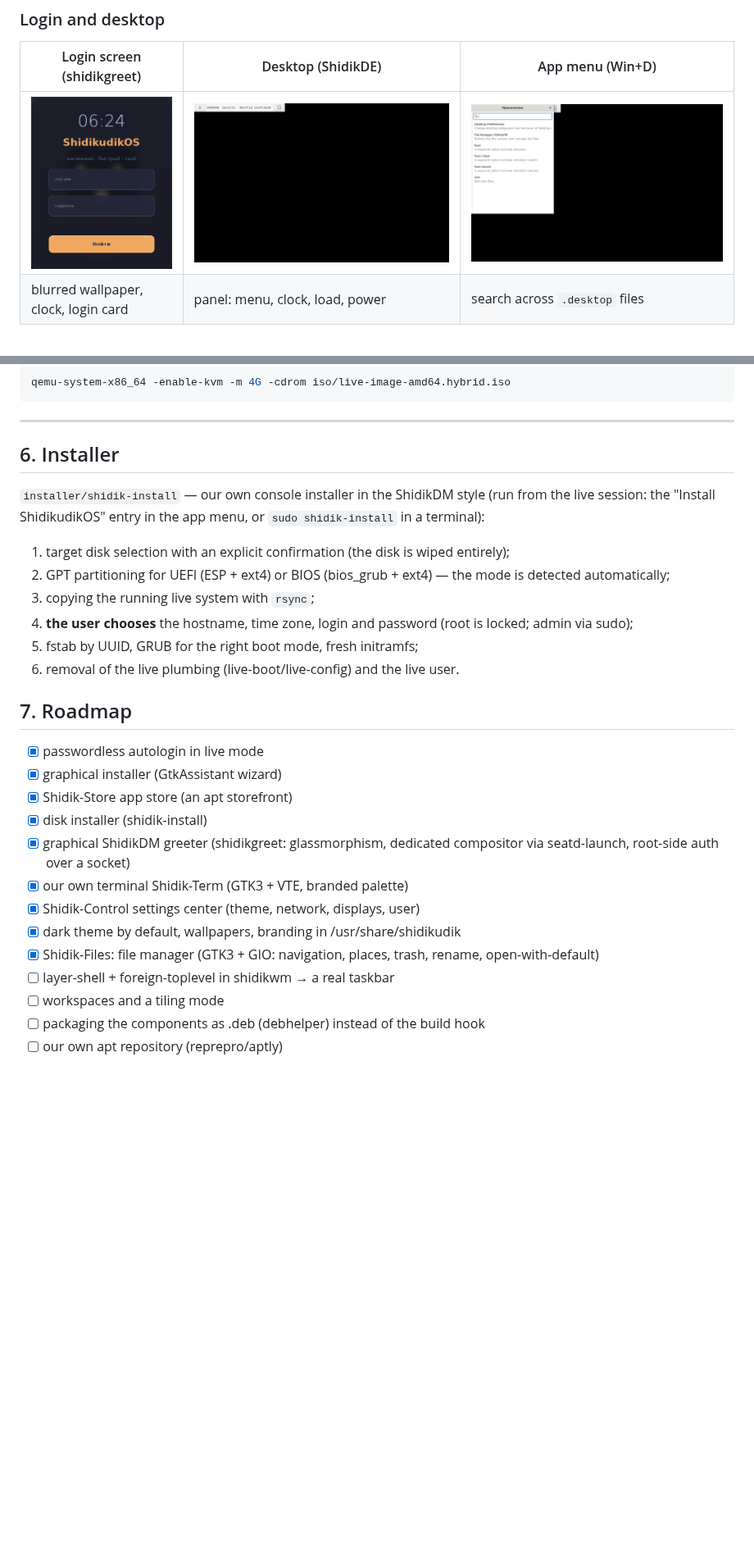
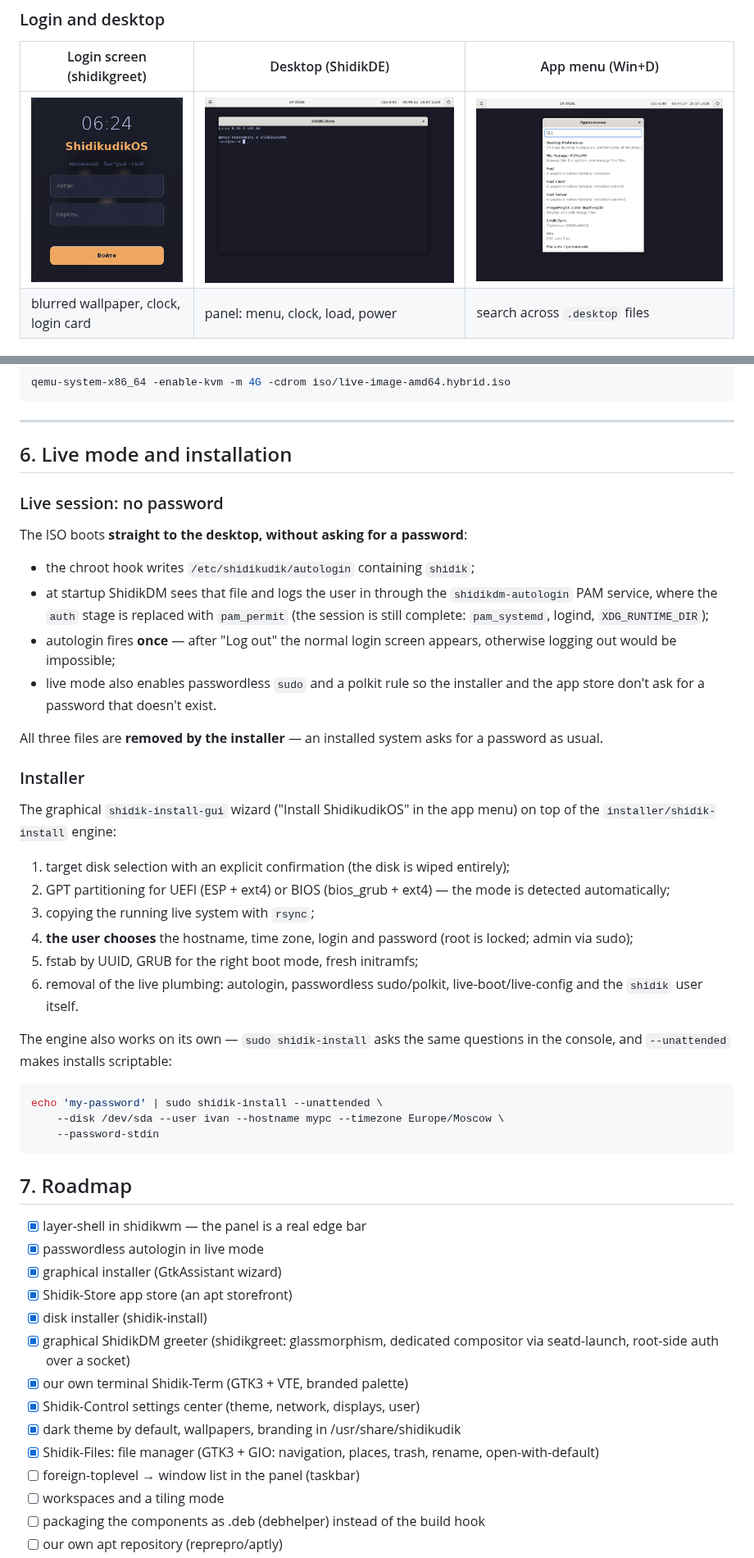
Before and after one commit to shidikusik/ShidikudikOS, a Markdown page: README.en.md, 2 parts joined by grey strips. Shown at 82% size. Drawn GitHub-style; pictures changed too: assets/screenshots/shidikde-desktop.png, assets/screenshots/shidiklaunch-menu.png; blank space fills up the shorter version.

````diff
--- a/README.en.md
+++ b/README.en.md
@@ -265,11 +291,29 @@ qemu-system-x86_64 -enable-kvm -m 4G -cdrom iso/live-image-amd64.hybrid.iso
 
 ---
 
-## 6. Installer
+## 6. Live mode and installation
 
-`installer/shidik-install` — our own console installer in the ShidikDM
-style (run from the live session: the "Install ShidikudikOS" entry in the
-app menu, or `sudo shidik-install` in a terminal):
+### Live session: no password
+
+The ISO boots **straight to the desktop, without asking for a password**:
+
+- the chroot hook writes `/etc/shidikudik/autologin` containing `shidik`;
+- at startup ShidikDM sees that file and logs the user in through the
+  `shidikdm-autologin` PAM service, where the `auth` stage is replaced
+  with `pam_permit` (the session is still complete: `pam_systemd`,
+  logind, `XDG_RUNTIME_DIR`);
+- autologin fires **once** — after "Log out" the normal login screen
+  appears, otherwise logging out would be impossible;
+- live mode also enables passwordless `sudo` and a polkit rule so the
+  installer and the app store don't ask for a password that doesn't exist.
+
+All three files are **removed by the installer** — an installed system
+asks for a password as usual.
+
+### Installer
+
+The graphical `shidik-install-gui` wizard ("Install ShidikudikOS" in the
+app menu) on top of the `installer/shidik-install` engine:
 
 1. target disk selection with an explicit confirmation (the disk is wiped
    entirely);
@@ -279,10 +323,21 @@ app menu, or `sudo shidik-install` in a terminal):
 4. **the user chooses** the hostname, time zone, login and password
    (root is locked; admin via sudo);
 5. fstab by UUID, GRUB for the right boot mode, fresh initramfs;
-6. removal of the live plumbing (live-boot/live-config) and the live user.
+6. removal of the live plumbing: autologin, passwordless sudo/polkit,
+   live-boot/live-config and the `shidik` user itself.
+
+The engine also works on its own — `sudo shidik-install` asks the same
+questions in the console, and `--unattended` makes installs scriptable:
+
+```sh
+echo 'my-password' | sudo shidik-install --unattended \
+    --disk /dev/sda --user ivan --hostname mypc --timezone Europe/Moscow \
+    --password-stdin
+```
 
 ## 7. Roadmap
 
+- [x] layer-shell in shidikwm — the panel is a real edge bar
 - [x] passwordless autologin in live mode
 - [x] graphical installer (GtkAssistant wizard)
 - [x] Shidik-Store app store (an apt storefront)
@@ -294,7 +349,7 @@ app menu, or `sudo shidik-install` in a terminal):
 - [x] dark theme by default, wallpapers, branding in /usr/share/shidikudik
 - [x] Shidik-Files: file manager (GTK3 + GIO: navigation, places, trash,
       rename, open-with-default)
-- [ ] layer-shell + foreign-toplevel in shidikwm → a real taskbar
+- [ ] foreign-toplevel → window list in the panel (taskbar)
 - [ ] workspaces and a tiling mode
 - [ ] packaging the components as .deb (debhelper) instead of the build hook
 - [ ] our own apt repository (reprepro/aptly)
````
Also changed, not shown: other parts of README.en.md (+33 -7 lines), README.md (+12 -4 lines), 5 other files.
